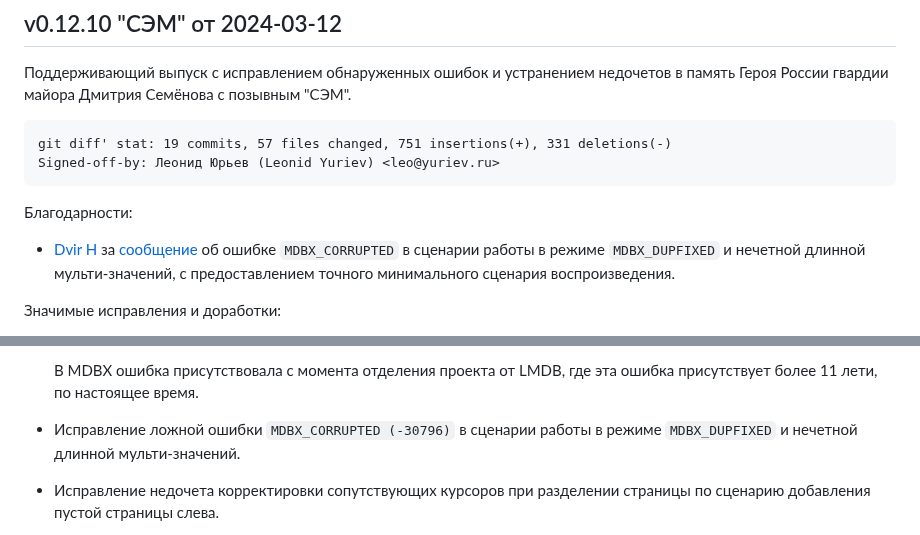
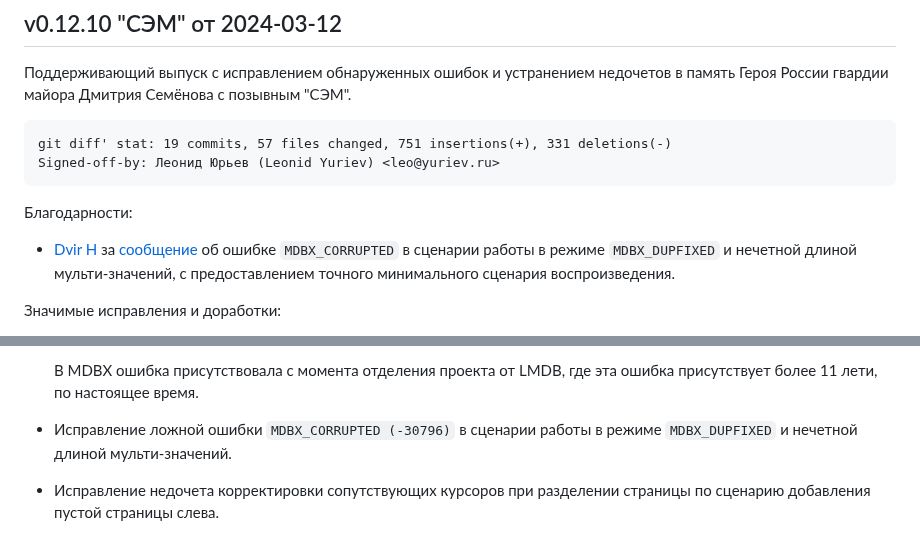
Before and after one commit to erthink/libmdbx, a Markdown page: ChangeLog.md, 2 parts joined by grey strips. GitHub-like rendering.

Commit message:
mdbx: орфоргафия.

```diff
--- a/ChangeLog.md
+++ b/ChangeLog.md
@@ -17,7 +17,7 @@ Signed-off-by: Леонид Юрьев (Leonid Yuriev) <leo@yuriev.ru>
 Благодарности:
 
  - [Dvir H](https://t.me/Dvirsw) за [сообщение](https://t.me/libmdbx/5368)
-   об ошибке `MDBX_CORRUPTED` в сценарии работы в режиме `MDBX_DUPFIXED` и нечетной длинной
+   об ошибке `MDBX_CORRUPTED` в сценарии работы в режиме `MDBX_DUPFIXED` и нечетной длиной
    мульти-значений, с предоставлением точного минимального сценария воспроизведения.
 
 Значимые исправления и доработки:
@@ -38,7 +38,7 @@ Signed-off-by: Леонид Юрьев (Leonid Yuriev) <leo@yuriev.ru>
    где эта ошибка присутствует более 11 лети, по настоящее время.
 
  - Исправление ложной ошибки `MDBX_CORRUPTED (-30796)` в сценарии работы
-   в режиме `MDBX_DUPFIXED` и нечетной длинной мульти-значений.
+   в режиме `MDBX_DUPFIXED` и нечетной длиной мульти-значений.
 
  - Исправление недочета корректировки сопутствующих курсоров при разделении страницы
    по сценарию добавления пустой страницы слева.
```
